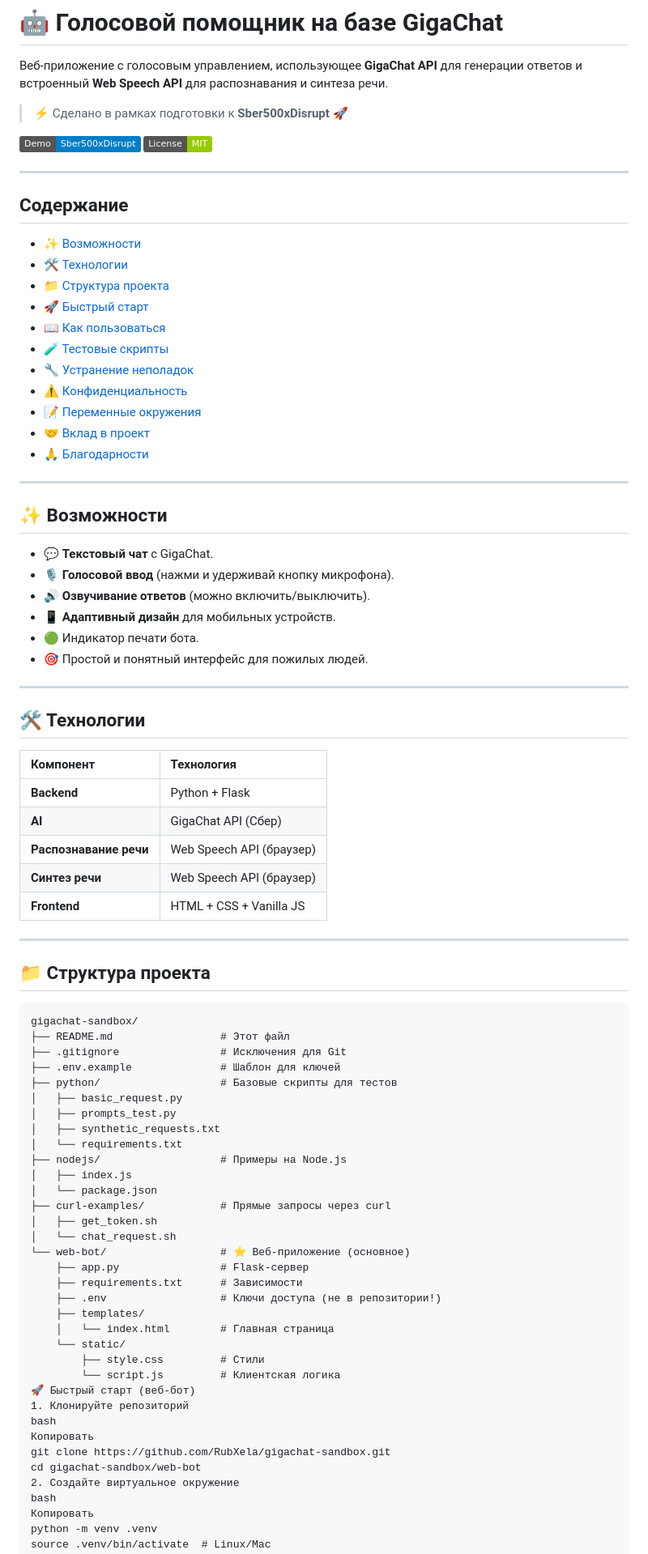
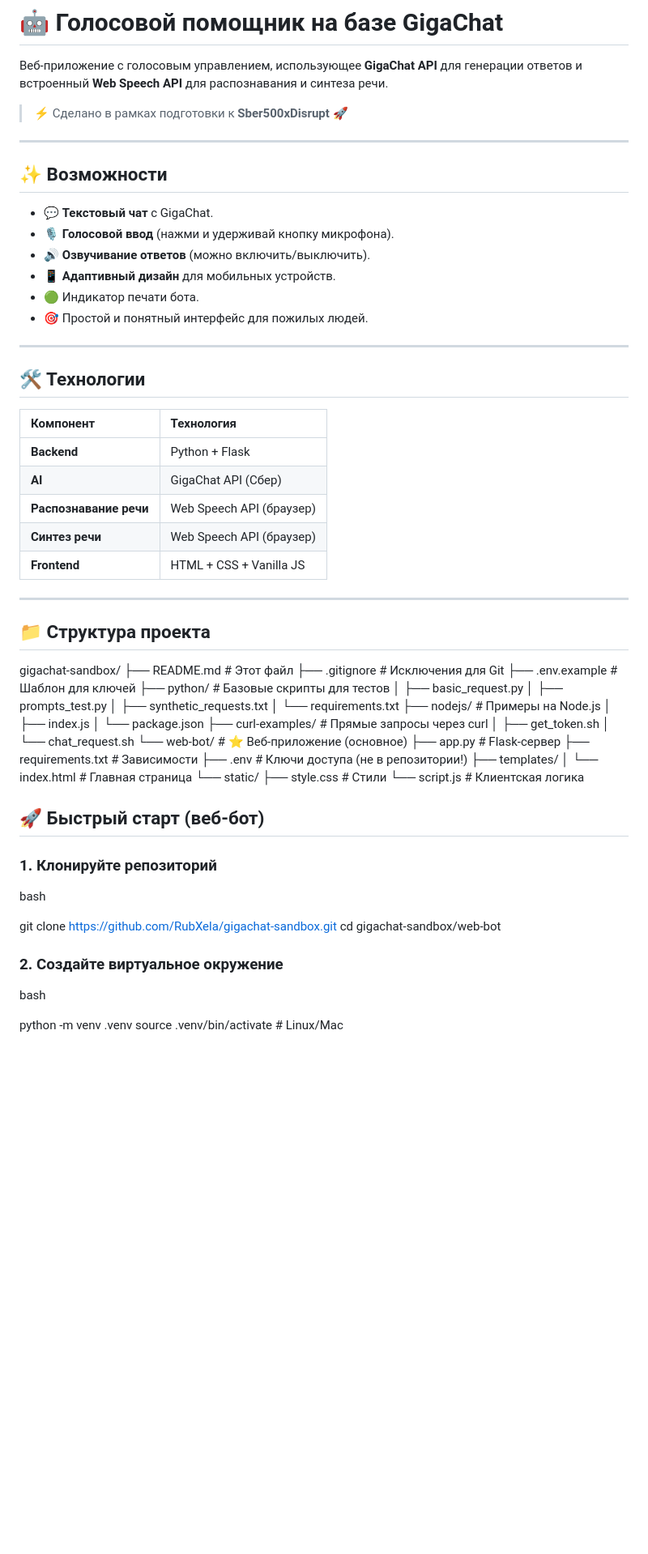
Before and after one commit to RubXela/gigachat-sandbox, a Markdown page: README.md, the part around one of its changes. Shown at 81% size. Drawn GitHub-style; badges without logos; blank space fills up the shorter version.

````diff
--- a/README.md
+++ b/README.md
@@ -3,25 +3,6 @@
 Веб-приложение с голосовым управлением, использующее **GigaChat API** для генерации ответов и встроенный **Web Speech API** для распознавания и синтеза речи.
 
 > ⚡ Сделано в рамках подготовки к **Sber500xDisrupt** 🚀
-
-[![Demo](https://img.shields.io/badge/Demo-Sber500xDisrupt-blue)](ссылка_на_демо)
-[![License](https://img.shields.io/badge/License-MIT-green.svg)](LICENSE)
-
----
-
-## Содержание
-
-- [✨ Возможности](#-возможности)
-- [🛠 Технологии](#-технологии)
-- [📁 Структура проекта](#-структура-проекта)
-- [🚀 Быстрый старт](#-быстрый-старт-веб-бот)
-- [📖 Как пользоваться](#-как-пользоваться)
-- [🧪 Тестовые скрипты](#-тестовые-скрипты-папка-python)
-- [🔧 Устранение неполадок](#-устранение-неполадок)
-- [⚠️ Конфиденциальность](#-конфиденциальность)
-- [📝 Переменные окружения](#-переменные-окружения)
-- [🤝 Вклад в проект](#-вклад-в-проект)
-- [🙏 Благодарности](#-благодарности)
 
 ---
 
@@ -36,7 +17,7 @@
 
 ---
 
-## 🛠 Технологии
+## 🛠️ Технологии
 
 | Компонент | Технология |
 | :--- | :--- |
@@ -50,7 +31,6 @@
 
 ## 📁 Структура проекта
 
-```text
 gigachat-sandbox/
 ├── README.md                 # Этот файл
 ├── .gitignore                # Исключения для Git
@@ -75,15 +55,19 @@ gigachat-sandbox/
     └── static/
         ├── style.css         # Стили
         └── script.js         # Клиентская логика
-🚀 Быстрый старт (веб-бот)
-1. Клонируйте репозиторий
+
+## 🚀 Быстрый старт (веб-бот)
+
+### 1. Клонируйте репозиторий
+
 bash
-Копировать
+
 git clone https://github.com/RubXela/gigachat-sandbox.git
 cd gigachat-sandbox/web-bot
-2. Создайте виртуальное окружение
+
+### 2. Создайте виртуальное окружение
 bash
-Копировать
+
 python -m venv .venv
 source .venv/bin/activate  # Linux/Mac
 # или
````
Also changed, not shown: other parts of README.md (+98 -57 lines).
